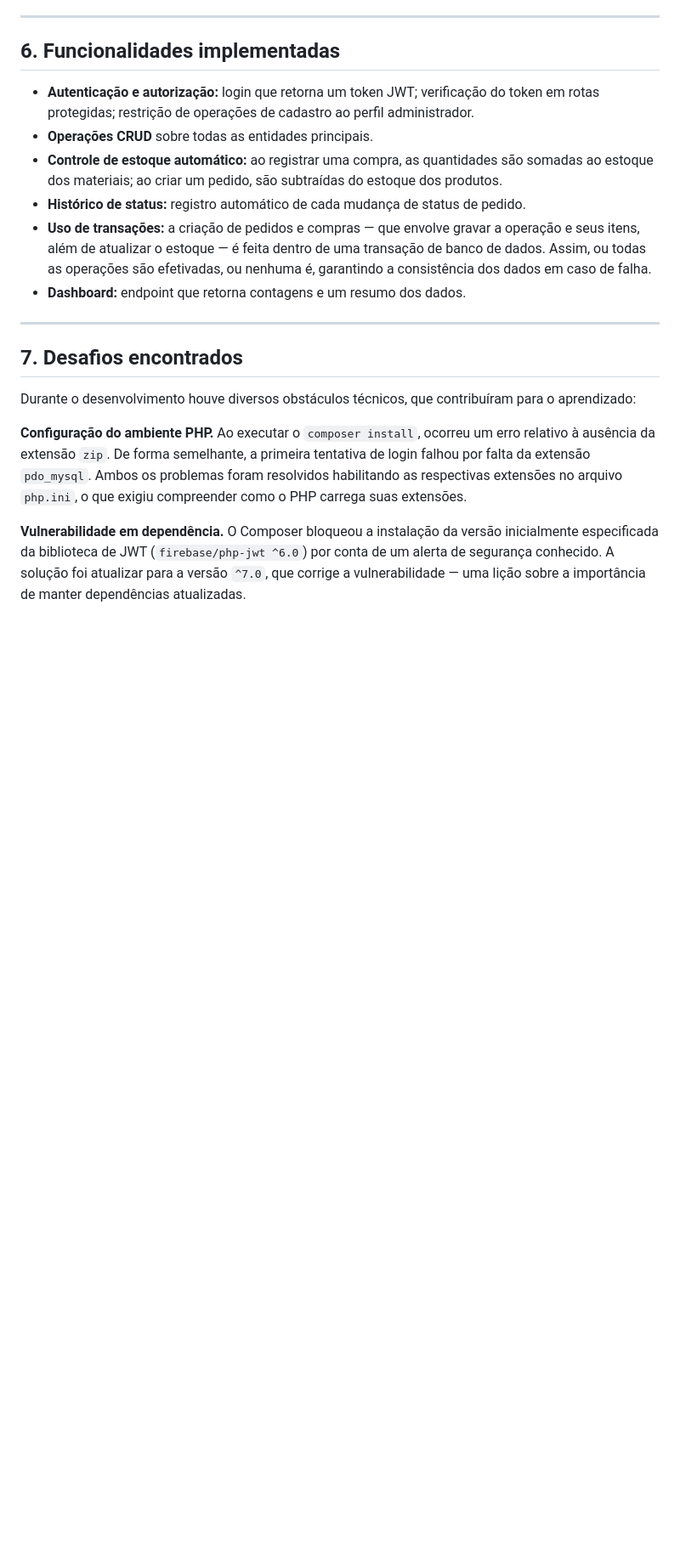
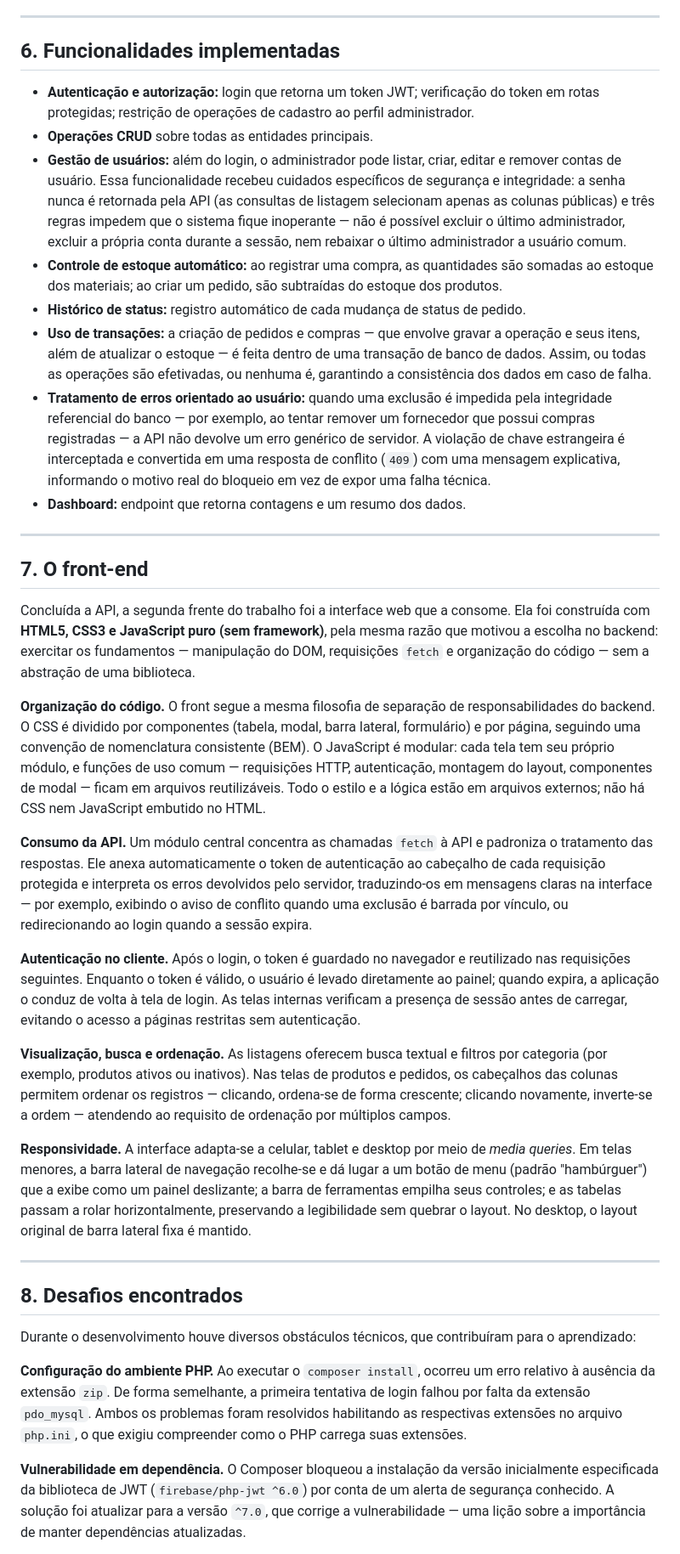
Before and after one commit to Eduardoklassen/Projeto-Integrador-UFFS, a Markdown page: RELATORIO.md, the part around one of its changes. Shown at 85% size. GitHub-like rendering; blank space fills up the shorter version.

Commit message:
#0061-EAK- Novo Relatorio.md

```diff
--- a/RELATORIO.md
+++ b/RELATORIO.md
@@ -151,6 +157,13 @@ comercial, estoque, composição e financeiro.
   token em rotas protegidas; restrição de operações de cadastro ao perfil
   administrador.
 - **Operações CRUD** sobre todas as entidades principais.
+- **Gestão de usuários:** além do login, o administrador pode listar, criar,
+  editar e remover contas de usuário. Essa funcionalidade recebeu cuidados
+  específicos de segurança e integridade: a senha nunca é retornada pela API
+  (as consultas de listagem selecionam apenas as colunas públicas) e três regras
+  impedem que o sistema fique inoperante — não é possível excluir o último
+  administrador, excluir a própria conta durante a sessão, nem rebaixar o último
+  administrador a usuário comum.
 - **Controle de estoque automático:** ao registrar uma compra, as quantidades
   são somadas ao estoque dos materiais; ao criar um pedido, são subtraídas do
   estoque dos produtos.
@@ -160,11 +173,61 @@ comercial, estoque, composição e financeiro.
   operação e seus itens, além de atualizar o estoque — é feita dentro de uma
   transação de banco de dados. Assim, ou todas as operações são efetivadas, ou
   nenhuma é, garantindo a consistência dos dados em caso de falha.
+- **Tratamento de erros orientado ao usuário:** quando uma exclusão é impedida
+  pela integridade referencial do banco — por exemplo, ao tentar remover um
+  fornecedor que possui compras registradas — a API não devolve um erro genérico
+  de servidor. A violação de chave estrangeira é interceptada e convertida em uma
+  resposta de conflito (`409`) com uma mensagem explicativa, informando o motivo
+  real do bloqueio em vez de expor uma falha técnica.
 - **Dashboard:** endpoint que retorna contagens e um resumo dos dados.
 
 ---
 
-## 7. Desafios encontrados
+## 7. O front-end
+
+Concluída a API, a segunda frente do trabalho foi a interface web que a consome.
+Ela foi construída com **HTML5, CSS3 e JavaScript puro (sem framework)**, pela
+mesma razão que motivou a escolha no backend: exercitar os fundamentos —
+manipulação do DOM, requisições `fetch` e organização do código — sem a
+abstração de uma biblioteca.
+
+**Organização do código.** O front segue a mesma filosofia de separação de
+responsabilidades do backend. O CSS é dividido por componentes (tabela, modal,
+barra lateral, formulário) e por página, seguindo uma convenção de nomenclatura
+consistente (BEM). O JavaScript é modular: cada tela tem seu próprio módulo, e
+funções de uso comum — requisições HTTP, autenticação, montagem do layout,
+componentes de modal — ficam em arquivos reutilizáveis. Todo o estilo e a lógica
+estão em arquivos externos; não há CSS nem JavaScript embutido no HTML.
+
+**Consumo da API.** Um módulo central concentra as chamadas `fetch` à API e
+padroniza o tratamento das respostas. Ele anexa automaticamente o token de
+autenticação ao cabeçalho de cada requisição protegida e interpreta os erros
+devolvidos pelo servidor, traduzindo-os em mensagens claras na interface — por
+exemplo, exibindo o aviso de conflito quando uma exclusão é barrada por vínculo,
+ou redirecionando ao login quando a sessão expira.
+
+**Autenticação no cliente.** Após o login, o token é guardado no navegador e
+reutilizado nas requisições seguintes. Enquanto o token é válido, o usuário é
+levado diretamente ao painel; quando expira, a aplicação o conduz de volta à
+tela de login. As telas internas verificam a presença de sessão antes de
+carregar, evitando o acesso a páginas restritas sem autenticação.
+
+**Visualização, busca e ordenação.** As listagens oferecem busca textual e
+filtros por categoria (por exemplo, produtos ativos ou inativos). Nas telas de
+produtos e pedidos, os cabeçalhos das colunas permitem ordenar os registros —
+clicando, ordena-se de forma crescente; clicando novamente, inverte-se a ordem —
+atendendo ao requisito de ordenação por múltiplos campos.
+
+**Responsividade.** A interface adapta-se a celular, tablet e desktop por meio de
+*media queries*. Em telas menores, a barra lateral de navegação recolhe-se e dá
+lugar a um botão de menu (padrão "hambúrguer") que a exibe como um painel
+deslizante; a barra de ferramentas empilha seus controles; e as tabelas passam a
+rolar horizontalmente, preservando a legibilidade sem quebrar o layout. No
+desktop, o layout original de barra lateral fixa é mantido.
+
+---
+
+## 8. Desafios encontrados
 
 Durante o desenvolvimento houve diversos obstáculos técnicos, que contribuíram
 para o aprendizado:
```
Also changed, not shown: other parts of RELATORIO.md (+49 -17 lines).
